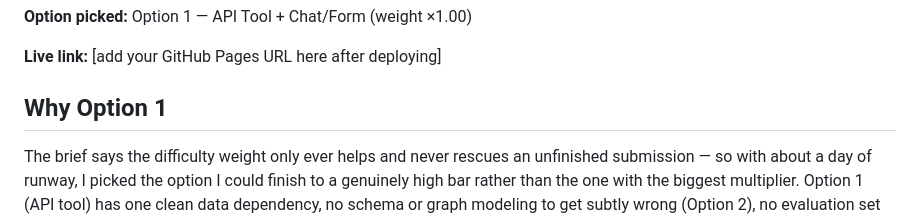
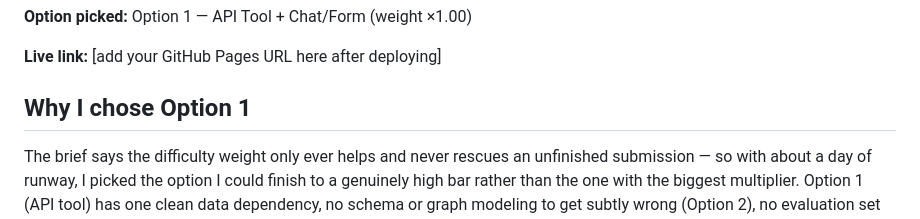
Before and after one commit to johannjames25/rate-pulse, a Markdown page: README.md, the part around the change. GitHub-like rendering.

```diff
--- a/README.md
+++ b/README.md
@@ -6,7 +6,7 @@ A tiny, live currency-movement tool built for the five-day build challenge.
 
 **Live link:** [add your GitHub Pages URL here after deploying]
 
-## Why Option 1
+## Why I chose Option 1
 The brief says the difficulty weight only ever helps and never rescues an unfinished submission — so with about a day of runway, I picked the option I could finish to a genuinely high bar rather than the one with the biggest multiplier. Option 1 (API tool) has one clean data dependency, no schema or graph modeling to get subtly wrong (Option 2), no evaluation set to build and validate (Option 3), and no multi-dimension scoring rubric to justify against sources (Option 4). It maps directly onto every scoring dimension in the brief — shipped, interactive, grounded, cited, explainable, finished — without extra moving parts that could break the night before a deadline.
 
 ## What it does
```
